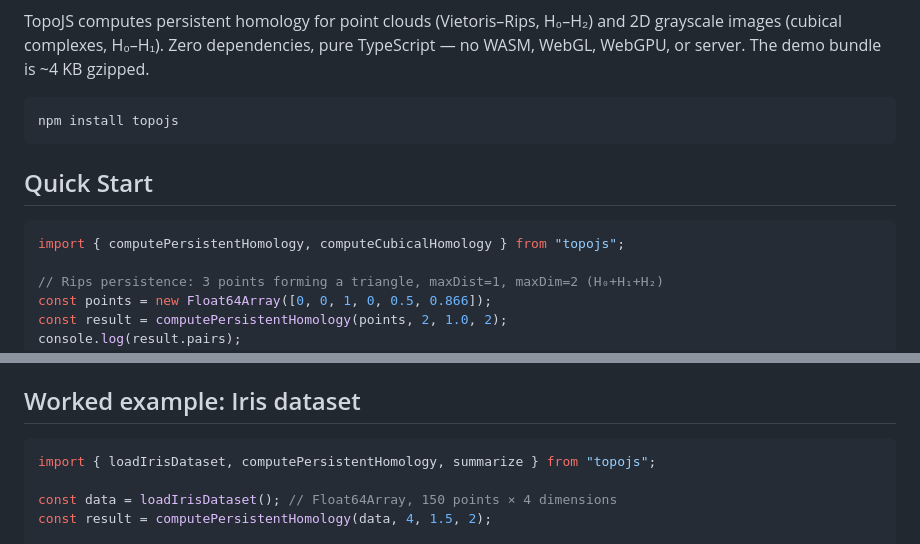
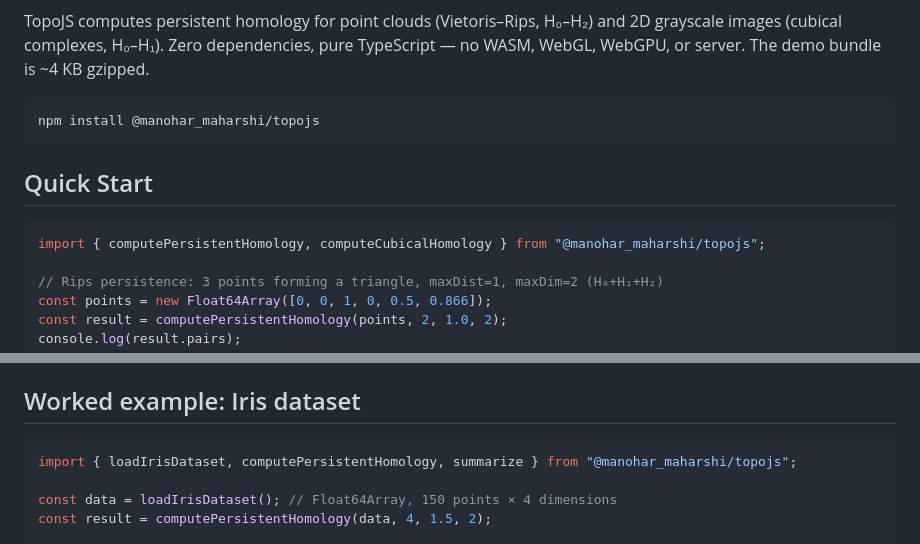
Before and after one commit to mmmmaharshi/topojs, a Markdown page: README.md, 2 parts joined by grey strips. Drawn GitHub-style.

````diff
--- a/README.md
+++ b/README.md
@@ -3,13 +6,13 @@
 TopoJS computes persistent homology for point clouds (Vietoris–Rips, H₀–H₂) and 2D grayscale images (cubical complexes, H₀–H₁). Zero dependencies, pure TypeScript — no WASM, WebGL, WebGPU, or server. The demo bundle is ~4 KB gzipped.
 
 ```sh
-npm install topojs
+npm install @manohar_maharshi/topojs
 ```
 
 ## Quick Start
 
 ```js
-import { computePersistentHomology, computeCubicalHomology } from "topojs";
+import { computePersistentHomology, computeCubicalHomology } from "@manohar_maharshi/topojs";
 
 // Rips persistence: 3 points forming a triangle, maxDist=1, maxDim=2 (H₀+H₁+H₂)
 const points = new Float64Array([0, 0, 1, 0, 0.5, 0.866]);
@@ -38,7 +41,7 @@ Example: `{birth: 0.3, death: 0.8, dim: 1}` means a loop formed at distance 0.3
 ## Worked example: Iris dataset
 
 ```js
-import { loadIrisDataset, computePersistentHomology, summarize } from "topojs";
+import { loadIrisDataset, computePersistentHomology, summarize } from "@manohar_maharshi/topojs";
 
 const data = loadIrisDataset(); // Float64Array, 150 points × 4 dimensions
 const result = computePersistentHomology(data, 4, 1.5, 2);
````
Also changed, not shown: other parts of README.md (+3 -0 lines).
